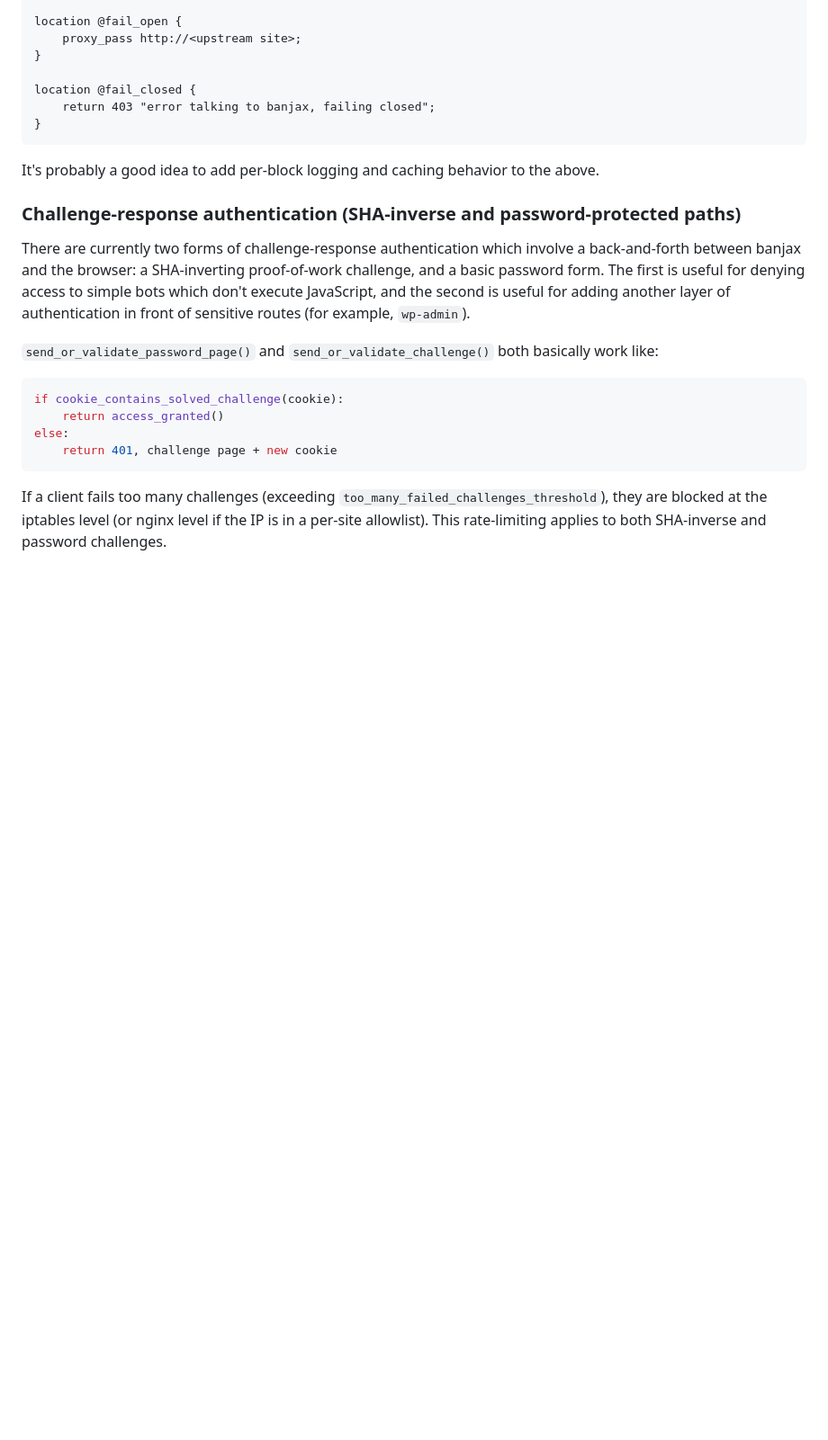
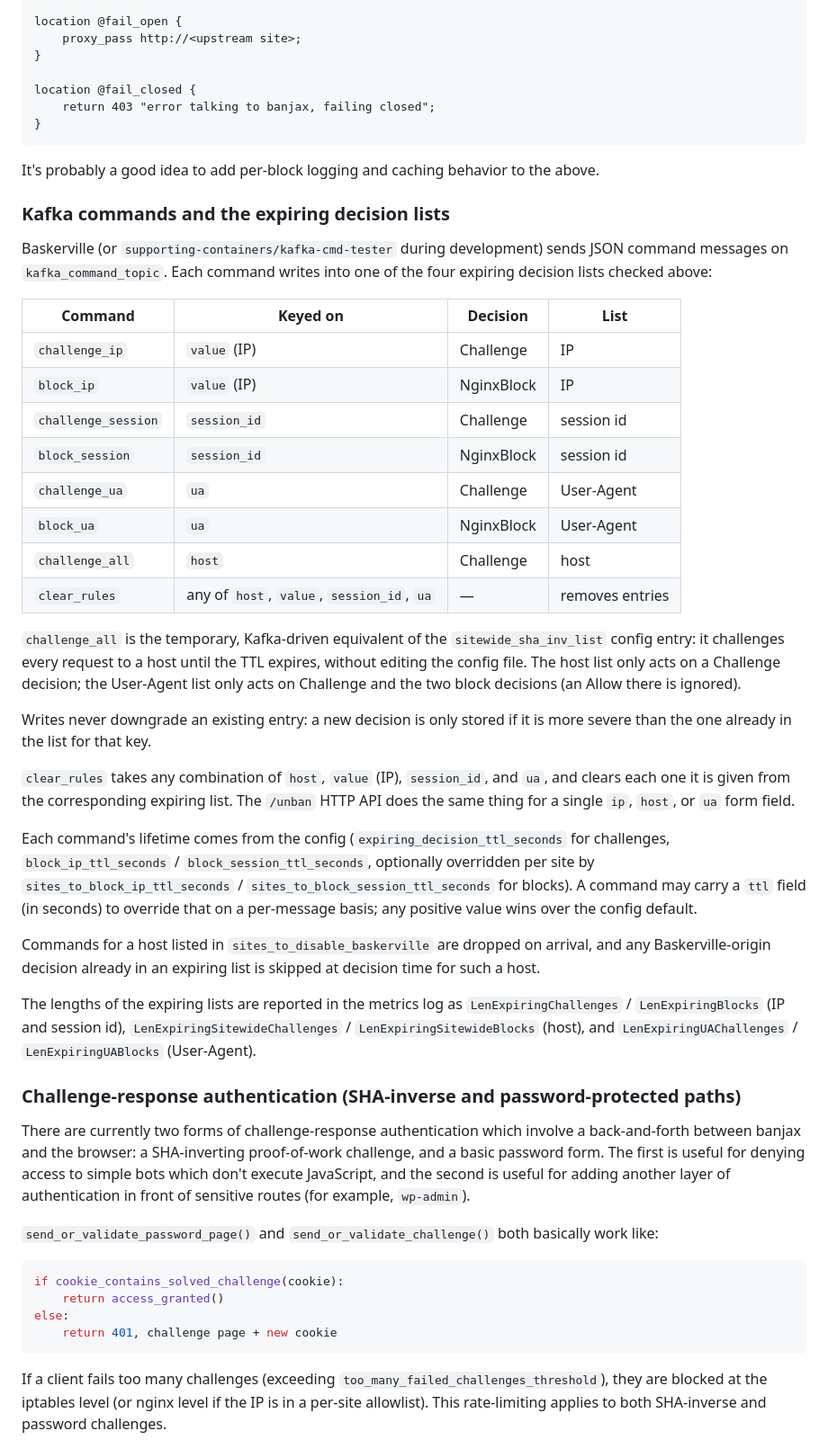
Before and after one commit to deflect-ca/banjax, a Markdown page: PSEUDOCODE_DESCRIPTION.md, the part around one of its changes. Shown at 90% size. Rendered like a GitHub page; blank space fills up the shorter version.

````diff
--- a/PSEUDOCODE_DESCRIPTION.md
+++ b/PSEUDOCODE_DESCRIPTION.md
@@ -113,6 +147,48 @@ location @fail_closed {
 ```
 
 It's probably a good idea to add per-block logging and caching behavior to the above.
+
+### Kafka commands and the expiring decision lists
+
+Baskerville (or `supporting-containers/kafka-cmd-tester` during development) sends JSON command
+messages on `kafka_command_topic`. Each command writes into one of the four expiring decision lists
+checked above:
+
+| Command | Keyed on | Decision | List |
+| --- | --- | --- | --- |
+| `challenge_ip` | `value` (IP) | Challenge | IP |
+| `block_ip` | `value` (IP) | NginxBlock | IP |
+| `challenge_session` | `session_id` | Challenge | session id |
+| `block_session` | `session_id` | NginxBlock | session id |
+| `challenge_ua` | `ua` | Challenge | User-Agent |
+| `block_ua` | `ua` | NginxBlock | User-Agent |
+| `challenge_all` | `host` | Challenge | host |
+| `clear_rules` | any of `host`, `value`, `session_id`, `ua` | — | removes entries |
+
+`challenge_all` is the temporary, Kafka-driven equivalent of the `sitewide_sha_inv_list` config
+entry: it challenges every request to a host until the TTL expires, without editing the config file.
+The host list only acts on a Challenge decision; the User-Agent list only acts on Challenge and the
+two block decisions (an Allow there is ignored).
+
+Writes never downgrade an existing entry: a new decision is only stored if it is more severe than
+the one already in the list for that key.
+
+`clear_rules` takes any combination of `host`, `value` (IP), `session_id`, and `ua`, and clears each
+one it is given from the corresponding expiring list. The `/unban` HTTP API does the same thing for a
+single `ip`, `host`, or `ua` form field.
+
+Each command's lifetime comes from the config (`expiring_decision_ttl_seconds` for challenges,
+`block_ip_ttl_seconds` / `block_session_ttl_seconds`, optionally overridden per site by
+`sites_to_block_ip_ttl_seconds` / `sites_to_block_session_ttl_seconds` for blocks). A command may
+carry a `ttl` field (in seconds) to override that on a per-message basis; any positive value wins
+over the config default.
+
+Commands for a host listed in `sites_to_disable_baskerville` are dropped on arrival, and any
+Baskerville-origin decision already in an expiring list is skipped at decision time for such a host.
+
+The lengths of the expiring lists are reported in the metrics log as `LenExpiringChallenges` /
+`LenExpiringBlocks` (IP and session id), `LenExpiringSitewideChallenges` / `LenExpiringSitewideBlocks`
+(host), and `LenExpiringUAChallenges` / `LenExpiringUABlocks` (User-Agent).
 
 ### Challenge-response authentication (SHA-inverse and password-protected paths)
 
````
Also changed, not shown: other parts of PSEUDOCODE_DESCRIPTION.md (+39 -5 lines).
